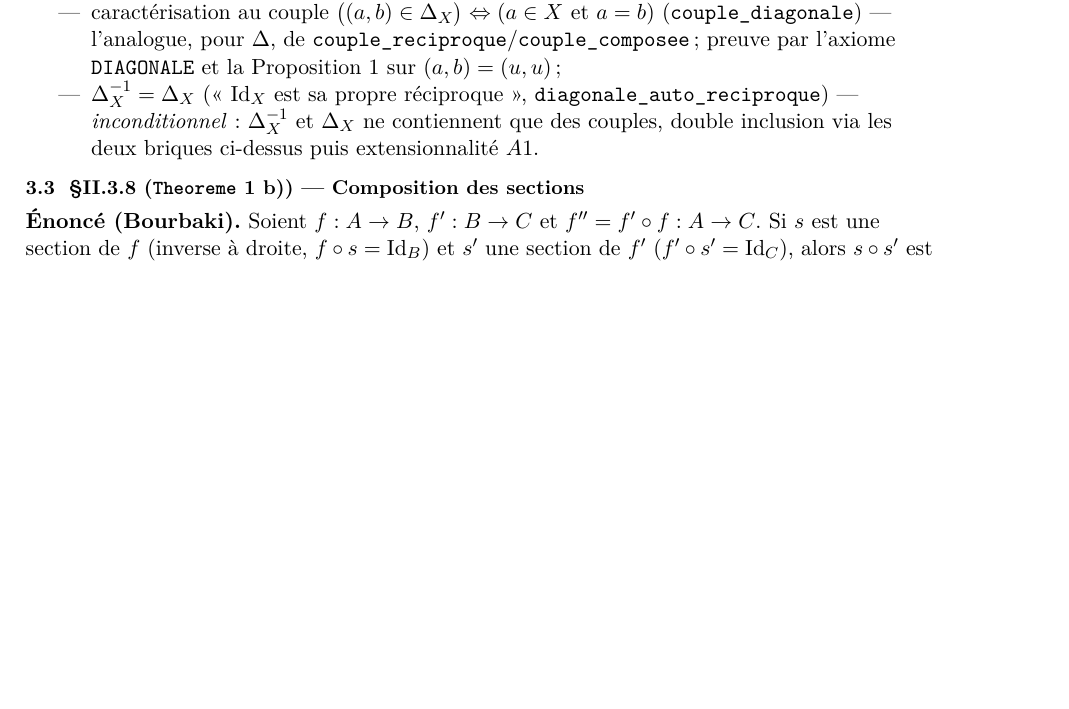
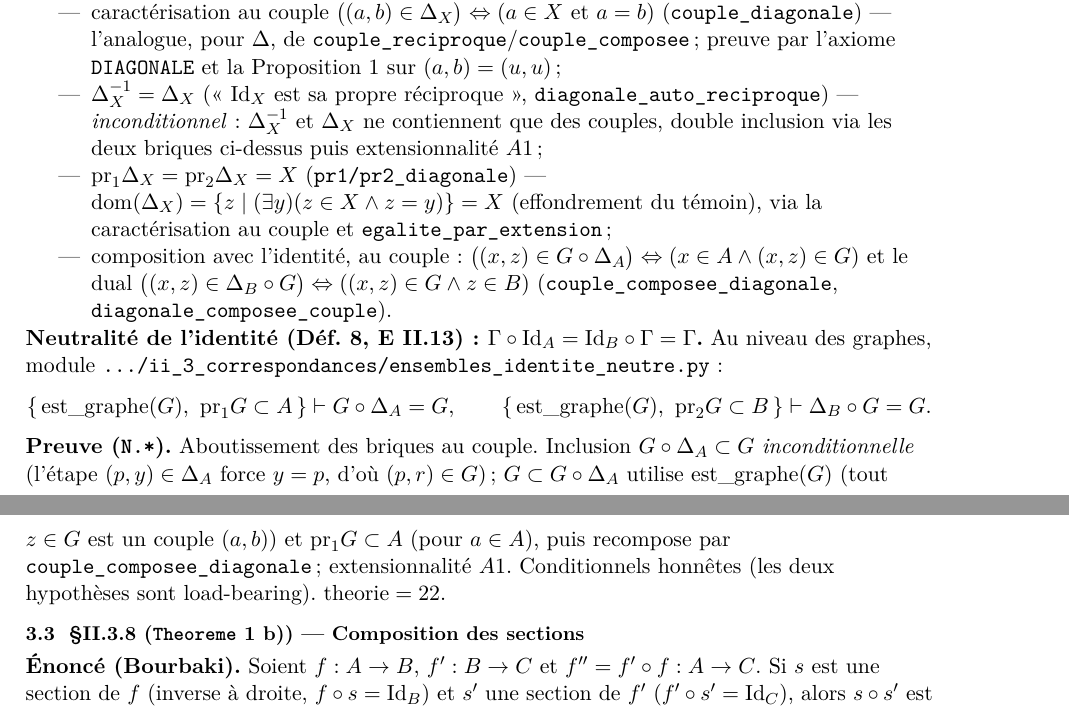
Before and after one commit to Karl-O/bourbaki-theorie-des-ensembles, a LaTeX document (rapport/main.tex, which reads rapport/fragments/ii_ensembles/frag_ii3_correspondances.tex): part of page 11 of 28 before the commit and two parts of pages 11 and 12 of 28 after it, the two joined at a grey line, cut so that both start at the same text, the shorter picture padded with empty space. Compiled offline with pdfLaTeX.

Commit message:
Rapport V9 : bloc diagonale/identite II.13 (pr1/pr2Δ, composition, Γ∘Id=Id∘Γ=Γ)
frag_ii3_correspondances etendu : projections de la diagonale, composition
au couple avec Id, et neutralite complete Γ∘Id_A=Id_B∘Γ=Γ. latexmk OK, 28 p.

Co-Authored-By: Claude Opus 4.8 <noreply@anthropic.com>

```diff
--- a/rapport/fragments/ii_ensembles/frag_ii3_correspondances.tex
+++ b/rapport/fragments/ii_ensembles/frag_ii3_correspondances.tex
@@ -40,5 +40,27 @@ Conditionnel honnête (2~hypothèses).
   \item $\Delta_X^{-1}=\Delta_X$ (« $\mathrm{Id}_X$ est sa propre réciproque »,
         \texttt{diagonale\_auto\_reciproque}) --- \emph{inconditionnel} : $\Delta_X^{-1}$
         et $\Delta_X$ ne contiennent que des couples, double inclusion via les deux
-        briques ci-dessus puis extensionnalité $A1$.
+        briques ci-dessus puis extensionnalité $A1$ ;
+  \item $\mathrm{pr}_1\Delta_X=\mathrm{pr}_2\Delta_X=X$ (\texttt{pr1/pr2\_diagonale}) ---
+        $\mathrm{dom}(\Delta_X)=\{z\mid(\exists y)(z\in X\wedge z=y)\}=X$ (effondrement
+        du témoin), via la caractérisation au couple et \texttt{egalite\_par\_extension} ;
+  \item composition avec l'identité, au couple :
+        $\bigl((x,z)\in G\circ\Delta_A\bigr)\Leftrightarrow(x\in A\wedge(x,z)\in G)$ et le
+        dual $\bigl((x,z)\in\Delta_B\circ G\bigr)\Leftrightarrow((x,z)\in G\wedge z\in B)$
+        (\texttt{couple\_composee\_diagonale}, \texttt{diagonale\_composee\_couple}).
 \end{itemize}
+
+\textbf{Neutralité de l'identité (Déf.~8, E~II.13) : $\Gamma\circ\mathrm{Id}_A=
+\mathrm{Id}_B\circ\Gamma=\Gamma$.} Au niveau des graphes, module
+\texttt{.../ii\_3\_correspondances/ensembles\_identite\_neutre.py} :
+\[
+  \{\,\mathrm{est\_graphe}(G),\ \mathrm{pr}_1G\subset A\,\}\vdash G\circ\Delta_A=G,
+  \qquad
+  \{\,\mathrm{est\_graphe}(G),\ \mathrm{pr}_2G\subset B\,\}\vdash \Delta_B\circ G=G.
+\]
+\textbf{Preuve (\Nstar).} Aboutissement des briques au couple. Inclusion
+$G\circ\Delta_A\subset G$ \emph{inconditionnelle} (l'étape $(p,y)\in\Delta_A$ force
+$y=p$, d'où $(p,r)\in G$) ; $G\subset G\circ\Delta_A$ utilise $\mathrm{est\_graphe}(G)$
+(tout $z\in G$ est un couple $(a,b)$) et $\mathrm{pr}_1G\subset A$ (pour $a\in A$),
+puis recompose par \texttt{couple\_composee\_diagonale} ; extensionnalité $A1$.
+Conditionnels honnêtes (les deux hypothèses sont load-bearing). $\mathrm{theorie}=22$.
```
Also changed, not shown: rapport/main.pdf.
